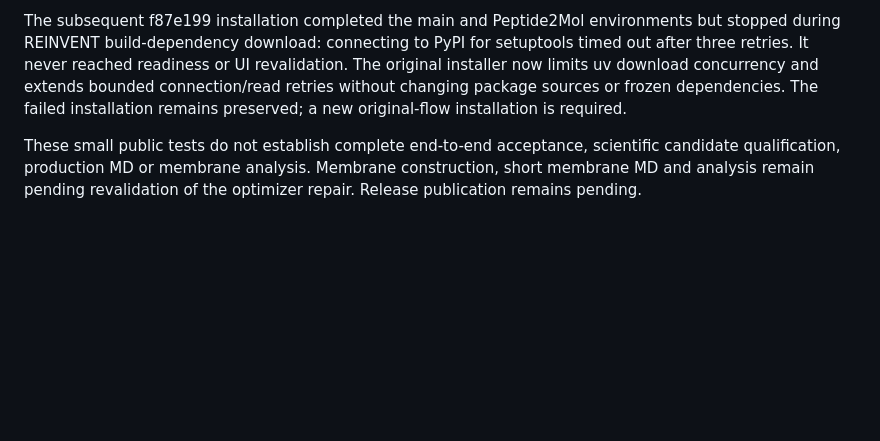
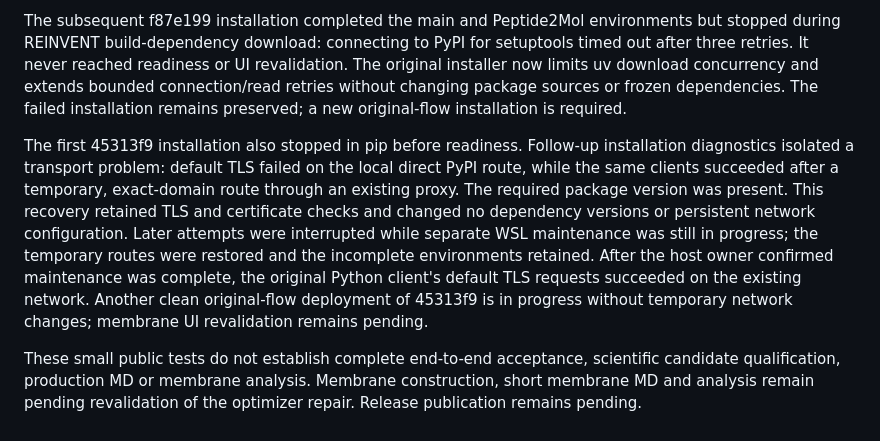
Before and after one commit to lzylumos-sudo/yuanhe-bio-workflow, a Markdown page: docs/releases/0.11.0-dev.5.md, the part around the change. Rendered like a GitHub page; blank space fills up the shorter version.

```diff
--- a/docs/releases/0.11.0-dev.5.md
+++ b/docs/releases/0.11.0-dev.5.md
@@ -20,4 +20,6 @@ The public M2/IXO membrane build exposed repeated OptKing internal-coordinate ba
 
 The subsequent f87e199 installation completed the main and Peptide2Mol environments but stopped during REINVENT build-dependency download: connecting to PyPI for setuptools timed out after three retries. It never reached readiness or UI revalidation. The original installer now limits uv download concurrency and extends bounded connection/read retries without changing package sources or frozen dependencies. The failed installation remains preserved; a new original-flow installation is required.
 
+The first 45313f9 installation also stopped in pip before readiness. Follow-up installation diagnostics isolated a transport problem: default TLS failed on the local direct PyPI route, while the same clients succeeded after a temporary, exact-domain route through an existing proxy. The required package version was present. This recovery retained TLS and certificate checks and changed no dependency versions or persistent network configuration. Later attempts were interrupted while separate WSL maintenance was still in progress; the temporary routes were restored and the incomplete environments retained. After the host owner confirmed maintenance was complete, the original Python client's default TLS requests succeeded on the existing network. Another clean original-flow deployment of 45313f9 is in progress without temporary network changes; membrane UI revalidation remains pending.
+
 These small public tests do not establish complete end-to-end acceptance, scientific candidate qualification, production MD or membrane analysis. Membrane construction, short membrane MD and analysis remain pending revalidation of the optimizer repair. Release publication remains pending.
```
Also changed, not shown: deployment/UPGRADE_RUNTIME.md (+4 -0 lines).
